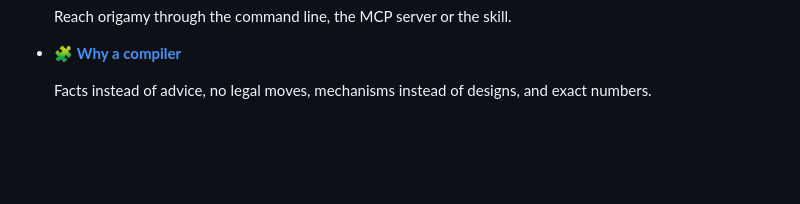
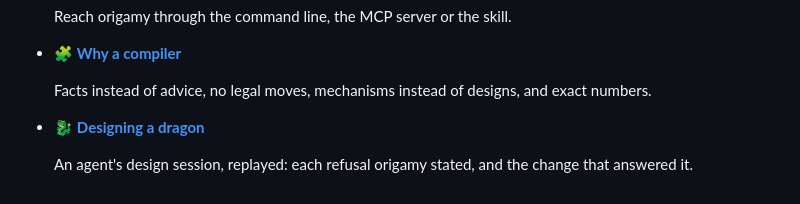
Before and after one commit to maxencefaldor/origamy, a Markdown page: docs/agents/index.md, the part around the change. Drawn GitHub-style; blank space fills up the shorter version.

```diff
--- a/docs/agents/index.md
+++ b/docs/agents/index.md
@@ -12,4 +12,8 @@ The agent pages show how to hand the fold loop to an AI agent, and why a compile
 
     Facts instead of advice, no legal moves, mechanisms instead of designs, and exact numbers.
 
+-   🐉 **[Designing a dragon](dragon.md)**
+
+    An agent's design session, replayed: each refusal origamy stated, and the change that answered it.
+
 </div>
```
Also changed, not shown: docs/agents/dragon.md (added, +100 -0 lines), docs/images/dragon-curl-inside.png (added), docs/images/dragon-fingers-from-shoulder.png (added), docs/images/dragon-head-outside.png (added), docs/images/dragon-tilt-on-line.png (added), 1 other file.
